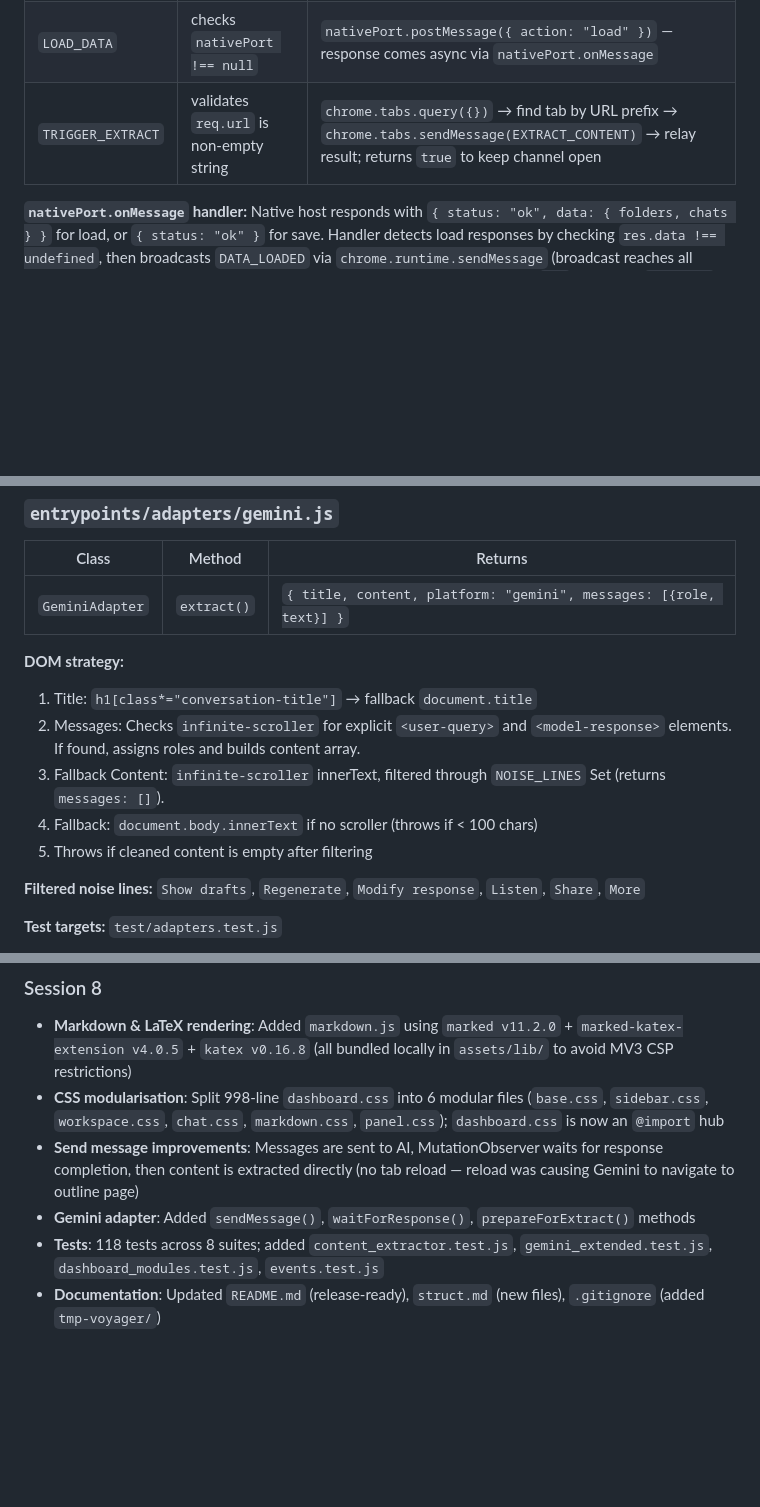
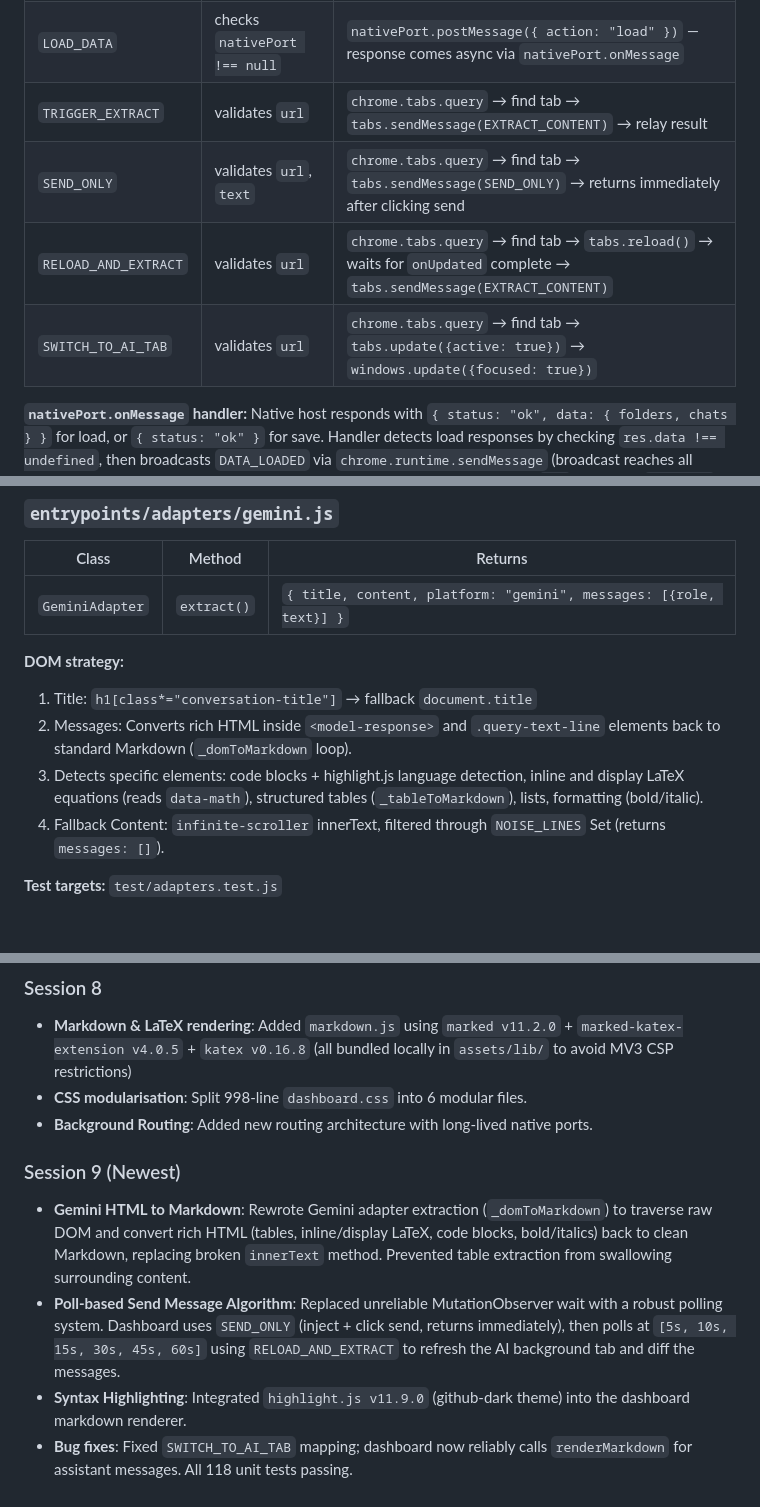
Before and after one commit to linushuan/wonderh-ai-manager, a Markdown page: struct.md, 3 parts joined by grey strips. Drawn GitHub-style; blank space fills up the shorter version.

Commit message:
docs: update struct.md with Session 9 architecture changes
- Document new DOM-to-Markdown extraction strategy (replaced innerText)
- Document new poll-based send algorithm (SEND_ONLY + RELOAD_AND_EXTRACT)
- Add highlight.js to bundled libraries list
- Add Session 9 changelog entry

```diff
--- a/struct.md
+++ b/struct.md
@@ -213,7 +217,10 @@ Service worker. Manages native port lifecycle and message routing.
 |---|---|---|
 | `SAVE_TO_DISK` | checks `nativePort !== null` | `nativePort.postMessage({ action: "save", data })` → `sendResponse({ status: "ok" })` |
 | `LOAD_DATA` | checks `nativePort !== null` | `nativePort.postMessage({ action: "load" })` — response comes async via `nativePort.onMessage` |
-| `TRIGGER_EXTRACT` | validates `req.url` is non-empty string | `chrome.tabs.query({})` → find tab by URL prefix → `chrome.tabs.sendMessage(EXTRACT_CONTENT)` → relay result; returns `true` to keep channel open |
+| `TRIGGER_EXTRACT` | validates `url` | `chrome.tabs.query` → find tab → `tabs.sendMessage(EXTRACT_CONTENT)` → relay result |
+| `SEND_ONLY` | validates `url`, `text`| `chrome.tabs.query` → find tab → `tabs.sendMessage(SEND_ONLY)` → returns immediately after clicking send |
+| `RELOAD_AND_EXTRACT`| validates `url` | `chrome.tabs.query` → find tab → `tabs.reload()` → waits for `onUpdated` complete → `tabs.sendMessage(EXTRACT_CONTENT)` |
+| `SWITCH_TO_AI_TAB` | validates `url` | `chrome.tabs.query` → find tab → `tabs.update({active: true})` → `windows.update({focused: true})` |
 
 **`nativePort.onMessage` handler:**
 Native host responds with `{ status: "ok", data: { folders, chats } }` for load, or `{ status: "ok" }` for save.
@@ -296,12 +303,9 @@ Content script. Listens for `EXTRACT_CONTENT`, routes to correct adapter via dyn
 
 **DOM strategy:**
 1. Title: `h1[class*="conversation-title"]` → fallback `document.title`
-2. Messages: Checks `infinite-scroller` for explicit `<user-query>` and `<model-response>` elements. If found, assigns roles and builds content array.
-3. Fallback Content: `infinite-scroller` innerText, filtered through `NOISE_LINES` Set (returns `messages: []`).
-4. Fallback: `document.body.innerText` if no scroller (throws if < 100 chars)
-5. Throws if cleaned content is empty after filtering
-
-**Filtered noise lines:** `Show drafts`, `Regenerate`, `Modify response`, `Listen`, `Share`, `More`
+2. Messages: Converts rich HTML inside `<model-response>` and `.query-text-line` elements back to standard Markdown (`_domToMarkdown` loop).
+3. Detects specific elements: code blocks + highlight.js language detection, inline and display LaTeX equations (reads `data-math`), structured tables (`_tableToMarkdown`), lists, formatting (bold/italic).
+4. Fallback Content: `infinite-scroller` innerText, filtered through `NOISE_LINES` Set (returns `messages: []`).
 
 **Test targets:** `test/adapters.test.js`
 - Unit: extracts explicit user-query and model-response elements into structured messages
@@ -649,8 +653,11 @@ global.fetch = jest.fn().mockRejectedValue(new TypeError("Failed to fetch"));
 
 ### Session 8
 - **Markdown & LaTeX rendering**: Added `markdown.js` using `marked v11.2.0` + `marked-katex-extension v4.0.5` + `katex v0.16.8` (all bundled locally in `assets/lib/` to avoid MV3 CSP restrictions)
-- **CSS modularisation**: Split 998-line `dashboard.css` into 6 modular files (`base.css`, `sidebar.css`, `workspace.css`, `chat.css`, `markdown.css`, `panel.css`); `dashboard.css` is now an `@import` hub
-- **Send message improvements**: Messages are sent to AI, MutationObserver waits for response completion, then content is extracted directly (no tab reload — reload was causing Gemini to navigate to outline page)
-- **Gemini adapter**: Added `sendMessage()`, `waitForResponse()`, `prepareForExtract()` methods
-- **Tests**: 118 tests across 8 suites; added `content_extractor.test.js`, `gemini_extended.test.js`, `dashboard_modules.test.js`, `events.test.js`
-- **Documentation**: Updated `README.md` (release-ready), `struct.md` (new files), `.gitignore` (added `tmp-voyager/`)
+- **CSS modularisation**: Split 998-line `dashboard.css` into 6 modular files.
+- **Background Routing**: Added new routing architecture with long-lived native ports.
+
+### Session 9 (Newest)
+- **Gemini HTML to Markdown**: Rewrote Gemini adapter extraction (`_domToMarkdown`) to traverse raw DOM and convert rich HTML (tables, inline/display LaTeX, code blocks, bold/italics) back to clean Markdown, replacing broken `innerText` method. Prevented table extraction from swallowing surrounding content.
+- **Poll-based Send Message Algorithm**: Replaced unreliable MutationObserver wait with a robust polling system. Dashboard uses `SEND_ONLY` (inject + click send, returns immediately), then polls at `[5s, 10s, 15s, 30s, 45s, 60s]` using `RELOAD_AND_EXTRACT` to refresh the AI background tab and diff the messages.
+- **Syntax Highlighting**: Integrated `highlight.js v11.9.0` (github-dark theme) into the dashboard markdown renderer.
+- **Bug fixes**: Fixed `SWITCH_TO_AI_TAB` mapping; dashboard now reliably calls `renderMarkdown` for assistant messages. All 118 unit tests passing.
```
Also changed, not shown: other parts of struct.md (+5 -1 lines).
